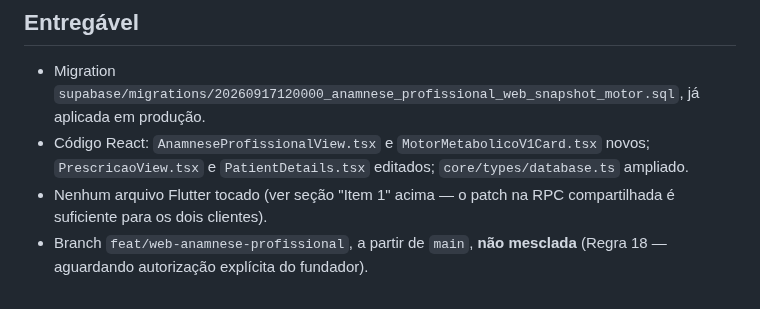
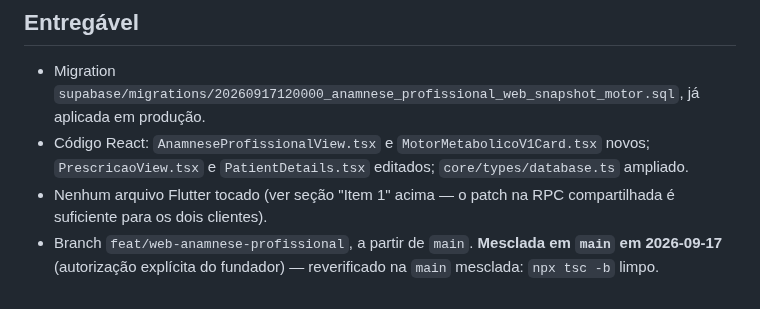
Before and after one commit to educarmo-design/projeto_secreto, a Markdown page: docs/log_dev/20260917_0001_web_anamnese_profissional.md, the part around the change. Drawn GitHub-style.

Commit message:
docs(log_dev): registra merge de feat/web-anamnese-profissional em main

```diff
--- a/docs/log_dev/20260917_0001_web_anamnese_profissional.md
+++ b/docs/log_dev/20260917_0001_web_anamnese_profissional.md
@@ -57,4 +57,4 @@ Adicionados: tabelas `anamneses`/`anamneses_atividades_dias` (Insert/Update `nev
 - Migration `supabase/migrations/20260917120000_anamnese_profissional_web_snapshot_motor.sql`, já aplicada em produção.
 - Código React: `AnamneseProfissionalView.tsx` e `MotorMetabolicoV1Card.tsx` novos; `PrescricaoView.tsx` e `PatientDetails.tsx` editados; `core/types/database.ts` ampliado.
 - Nenhum arquivo Flutter tocado (ver seção "Item 1" acima — o patch na RPC compartilhada é suficiente para os dois clientes).
-- Branch `feat/web-anamnese-profissional`, a partir de `main`, **não mesclada** (Regra 18 — aguardando autorização explícita do fundador).
+- Branch `feat/web-anamnese-profissional`, a partir de `main`. **Mesclada em `main` em 2026-09-17** (autorização explícita do fundador) — reverificado na `main` mesclada: `npx tsc -b` limpo.
```
Also changed, not shown: docs/log_dev/INDICE.md (+1 -1 lines).
